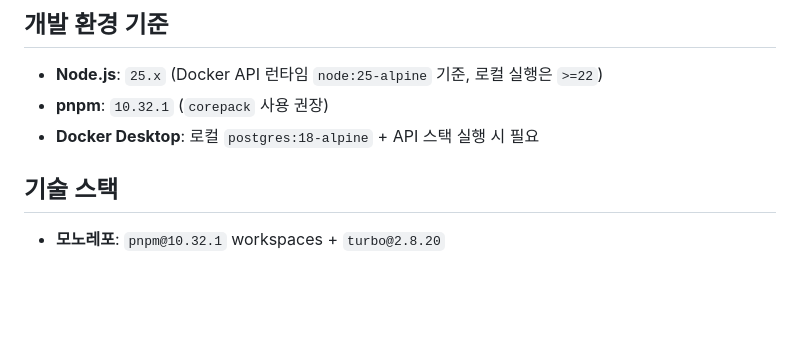
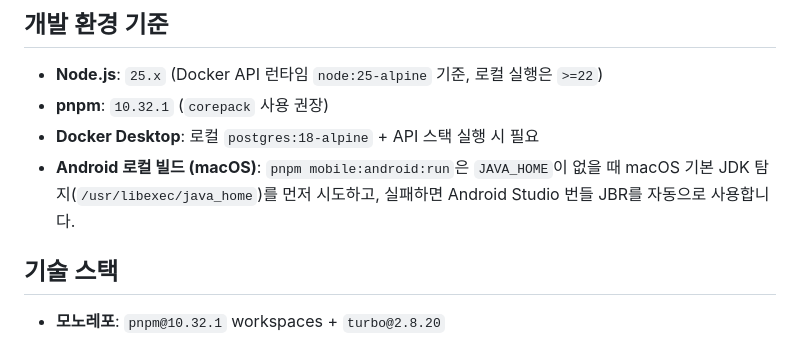
Before and after one commit to GC-Project-Space/26-1-MP-Phos, a Markdown page: README.md, the part around the change. Rendered like a GitHub page; blank space fills up the shorter version.

Commit message:
docs: add Android local build fallback notes
Ultraworked with [Sisyphus](https://github.com/code-yeongyu/oh-my-openagent)

Co-authored-by: Sisyphus <clio-agent@sisyphuslabs.ai>

```diff
--- a/README.md
+++ b/README.md
@@ -54,6 +54,7 @@ pnpm dev:mobile
 - **Node.js**: `25.x` (Docker API 런타임 `node:25-alpine` 기준, 로컬 실행은 `>=22`)
 - **pnpm**: `10.32.1` (`corepack` 사용 권장)
 - **Docker Desktop**: 로컬 `postgres:18-alpine` + API 스택 실행 시 필요
+- **Android 로컬 빌드 (macOS)**: `pnpm mobile:android:run`은 `JAVA_HOME`이 없을 때 macOS 기본 JDK 탐지(`/usr/libexec/java_home`)를 먼저 시도하고, 실패하면 Android Studio 번들 JBR를 자동으로 사용합니다.
 
 ## 기술 스택
 
```
